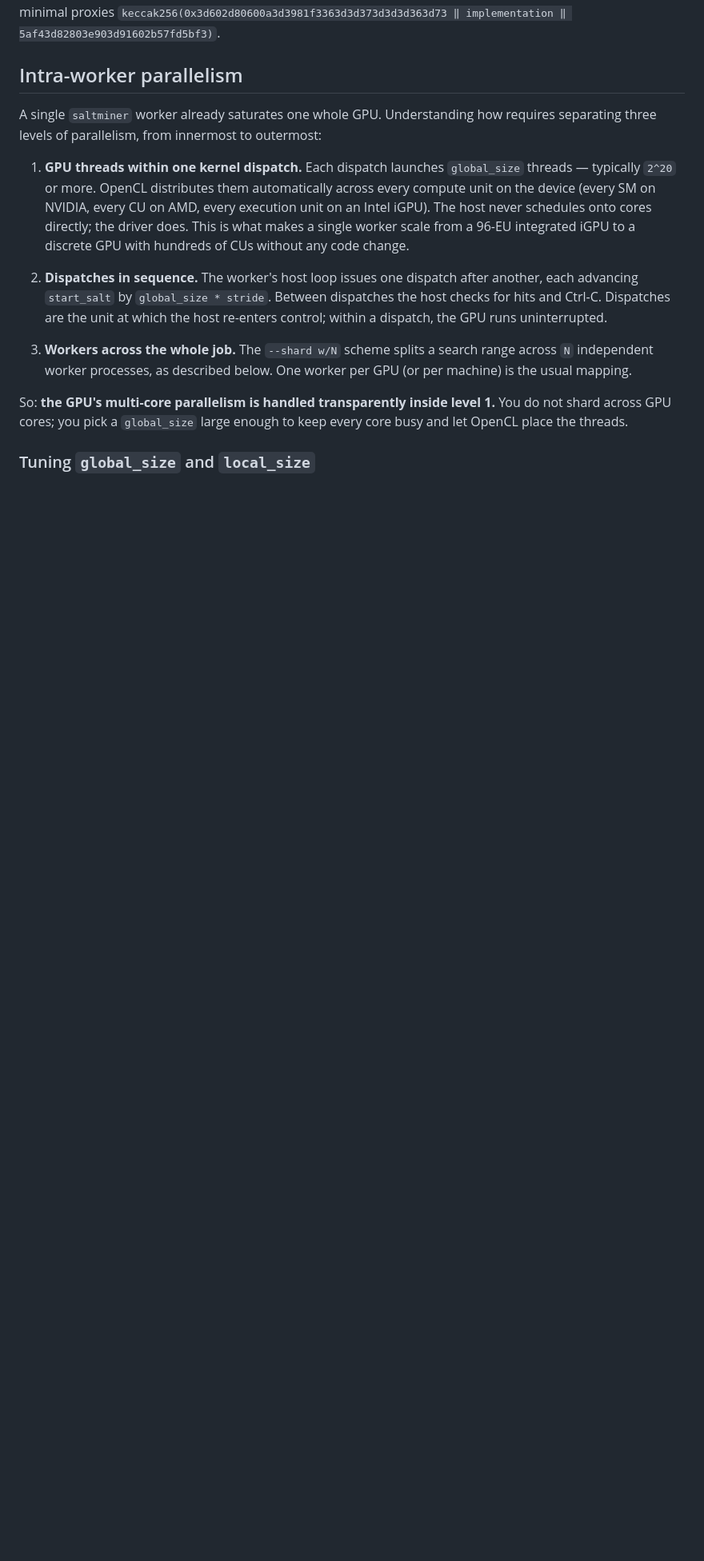
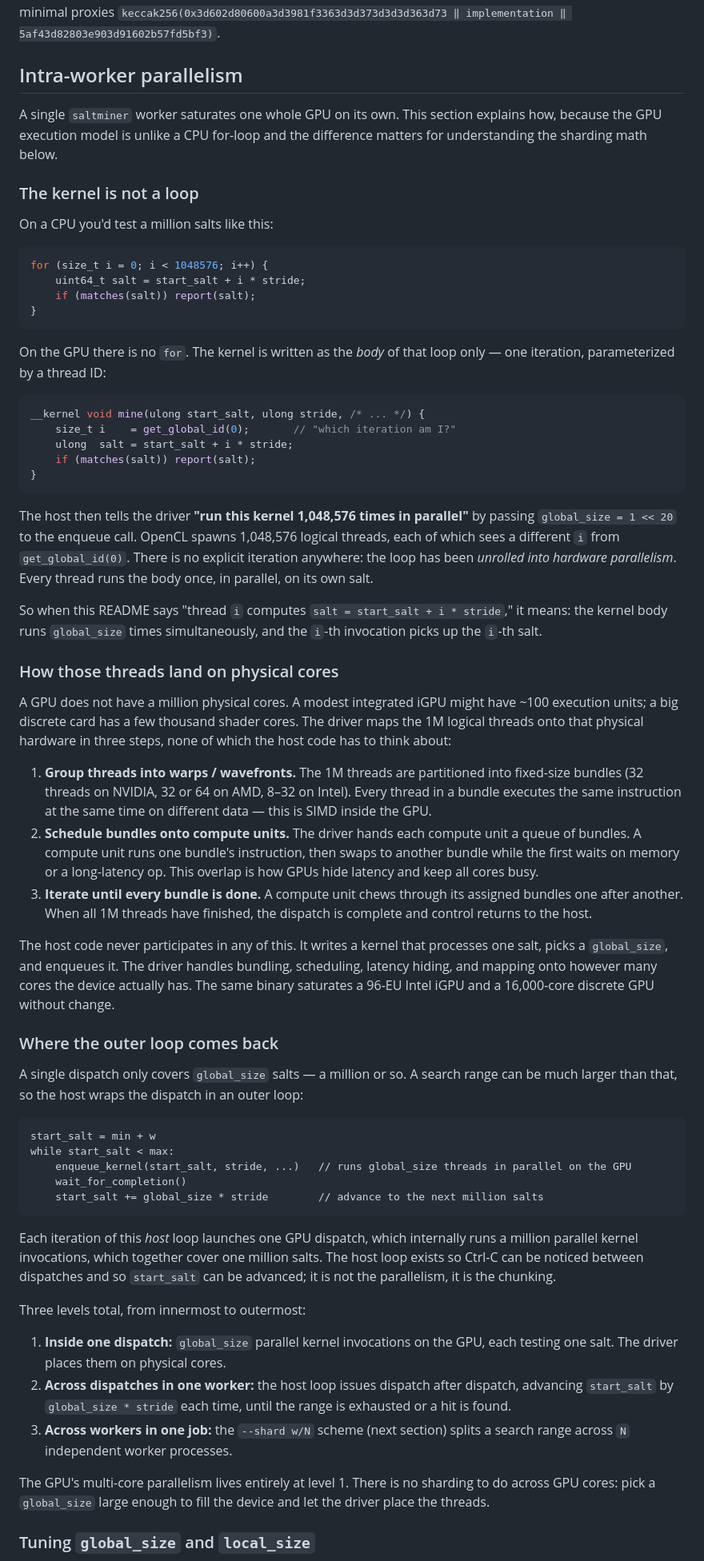
Before and after one commit to uniteum/saltminer, a Markdown page: README.md, the part around one of its changes. Shown at 80% size. Drawn GitHub-style; blank space fills up the shorter version.

Commit message:
More depth in GPU parallelism explanation.

````diff
--- a/README.md
+++ b/README.md
@@ -64,15 +64,64 @@ The init code hash is computed once by the caller — typically `keccak256(deplo
 
 ## Intra-worker parallelism
 
-A single `saltminer` worker already saturates one whole GPU. Understanding how requires separating three levels of parallelism, from innermost to outermost:
+A single `saltminer` worker saturates one whole GPU on its own. This section explains how, because the GPU execution model is unlike a CPU for-loop and the difference matters for understanding the sharding math below.
 
-1. **GPU threads within one kernel dispatch.** Each dispatch launches `global_size` threads — typically `2^20` or more. OpenCL distributes them automatically across every compute unit on the device (every SM on NVIDIA, every CU on AMD, every execution unit on an Intel iGPU). The host never schedules onto cores directly; the driver does. This is what makes a single worker scale from a 96-EU integrated iGPU to a discrete GPU with hundreds of CUs without any code change.
+### The kernel is not a loop
 
-2. **Dispatches in sequence.** The worker's host loop issues one dispatch after another, each advancing `start_salt` by `global_size * stride`. Between dispatches the host checks for hits and Ctrl-C. Dispatches are the unit at which the host re-enters control; within a dispatch, the GPU runs uninterrupted.
+On a CPU you'd test a million salts like this:
 
-3. **Workers across the whole job.** The `--shard w/N` scheme splits a search range across `N` independent worker processes, as described below. One worker per GPU (or per machine) is the usual mapping.
+```c
+for (size_t i = 0; i < 1048576; i++) {
+    uint64_t salt = start_salt + i * stride;
+    if (matches(salt)) report(salt);
+}
+```
 
-So: **the GPU's multi-core parallelism is handled transparently inside level 1.** You do not shard across GPU cores; you pick a `global_size` large enough to keep every core busy and let OpenCL place the threads.
+On the GPU there is no `for`. The kernel is written as the *body* of that loop only — one iteration, parameterized by a thread ID:
+
+```c
+__kernel void mine(ulong start_salt, ulong stride, /* ... */) {
+    size_t i    = get_global_id(0);       // "which iteration am I?"
+    ulong  salt = start_salt + i * stride;
+    if (matches(salt)) report(salt);
+}
+```
+
+The host then tells the driver **"run this kernel 1,048,576 times in parallel"** by passing `global_size = 1 << 20` to the enqueue call. OpenCL spawns 1,048,576 logical threads, each of which sees a different `i` from `get_global_id(0)`. There is no explicit iteration anywhere: the loop has been *unrolled into hardware parallelism*. Every thread runs the body once, in parallel, on its own salt.
+
+So when this README says "thread `i` computes `salt = start_salt + i * stride`," it means: the kernel body runs `global_size` times simultaneously, and the `i`-th invocation picks up the `i`-th salt.
+
+### How those threads land on physical cores
+
+A GPU does not have a million physical cores. A modest integrated iGPU might have ~100 execution units; a big discrete card has a few thousand shader cores. The driver maps the 1M logical threads onto that physical hardware in three steps, none of which the host code has to think about:
+
+1. **Group threads into warps / wavefronts.** The 1M threads are partitioned into fixed-size bundles (32 threads on NVIDIA, 32 or 64 on AMD, 8–32 on Intel). Every thread in a bundle executes the same instruction at the same time on different data — this is SIMD inside the GPU.
+2. **Schedule bundles onto compute units.** The driver hands each compute unit a queue of bundles. A compute unit runs one bundle's instruction, then swaps to another bundle while the first waits on memory or a long-latency op. This overlap is how GPUs hide latency and keep all cores busy.
+3. **Iterate until every bundle is done.** A compute unit chews through its assigned bundles one after another. When all 1M threads have finished, the dispatch is complete and control returns to the host.
+
+The host code never participates in any of this. It writes a kernel that processes one salt, picks a `global_size`, and enqueues it. The driver handles bundling, scheduling, latency hiding, and mapping onto however many cores the device actually has. The same binary saturates a 96-EU Intel iGPU and a 16,000-core discrete GPU without change.
+
+### Where the outer loop comes back
+
+A single dispatch only covers `global_size` salts — a million or so. A search range can be much larger than that, so the host wraps the dispatch in an outer loop:
+
+```
+start_salt = min + w
+while start_salt < max:
+    enqueue_kernel(start_salt, stride, ...)   // runs global_size threads in parallel on the GPU
+    wait_for_completion()
+    start_salt += global_size * stride        // advance to the next million salts
+```
+
+Each iteration of this *host* loop launches one GPU dispatch, which internally runs a million parallel kernel invocations, which together cover one million salts. The host loop exists so Ctrl-C can be noticed between dispatches and so `start_salt` can be advanced; it is not the parallelism, it is the chunking.
+
+Three levels total, from innermost to outermost:
+
+1. **Inside one dispatch:** `global_size` parallel kernel invocations on the GPU, each testing one salt. The driver places them on physical cores.
+2. **Across dispatches in one worker:** the host loop issues dispatch after dispatch, advancing `start_salt` by `global_size * stride` each time, until the range is exhausted or a hit is found.
+3. **Across workers in one job:** the `--shard w/N` scheme (next section) splits a search range across `N` independent worker processes.
+
+The GPU's multi-core parallelism lives entirely at level 1. There is no sharding to do across GPU cores: pick a `global_size` large enough to fill the device and let the driver place the threads.
 
 ### Tuning `global_size` and `local_size`
 
````
Also changed, not shown: other parts of README.md (+3 -3 lines).
